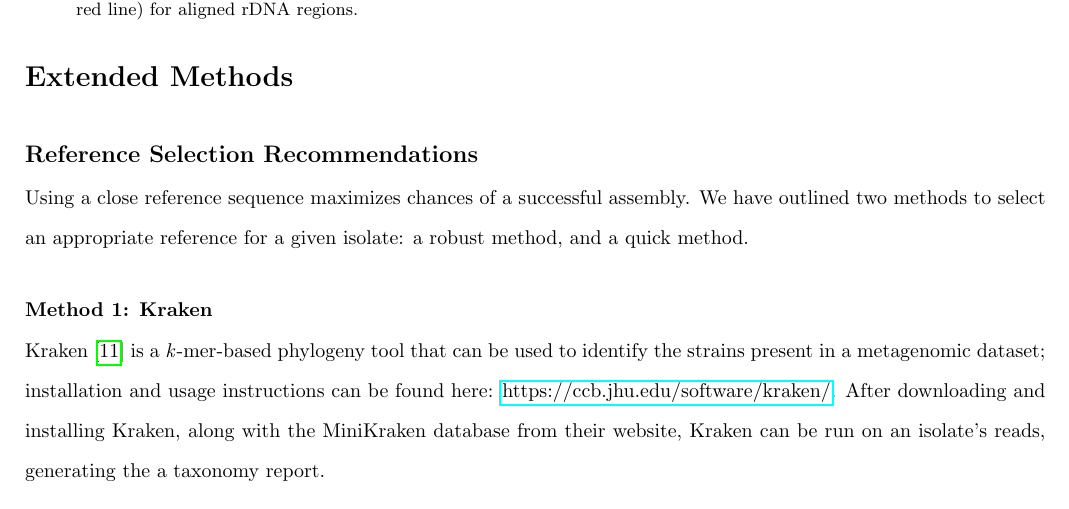
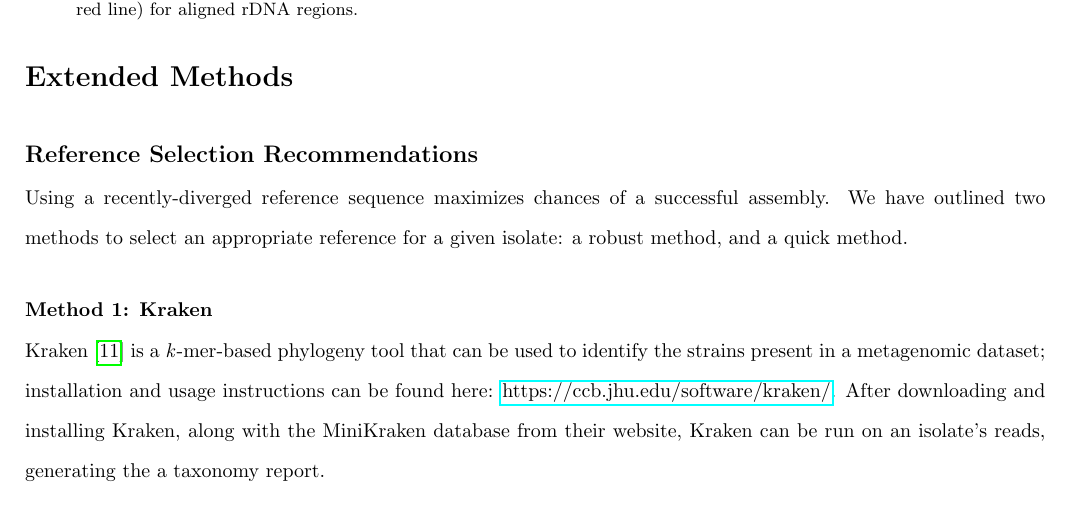
Before and after one commit to nickp60/NAR_riboSeed, a LaTeX document (riboSeed_NAR_suppl.tex): part of page 4 of 13, cut so that both start at the same text. Compiled offline with pdfLaTeX.

Commit message:
change wording for clarity

```diff
--- a/riboSeed_NAR_suppl.tex
+++ b/riboSeed_NAR_suppl.tex
@@ -294,7 +294,7 @@
 \section*{Extended Methods}
 
 \subsection*{Reference Selection Recommendations}
-Using a close reference sequence maximizes chances of a successful assembly. We have outlined two methods to select an appropriate reference for a given isolate: a robust method, and a quick method.
+Using a recently-diverged reference sequence maximizes chances of a successful assembly. We have outlined two methods to select an appropriate reference for a given isolate: a robust method, and a quick method.
 
 \subsubsection*{Method 1: Kraken}
 
```
